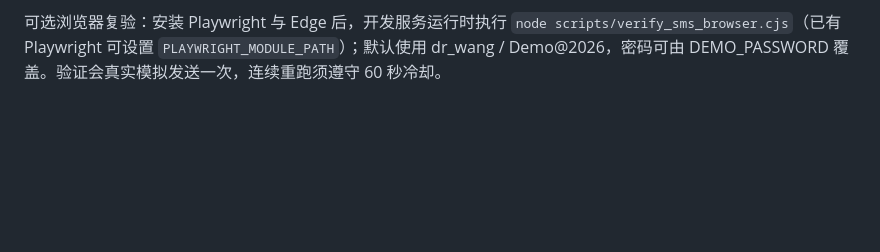
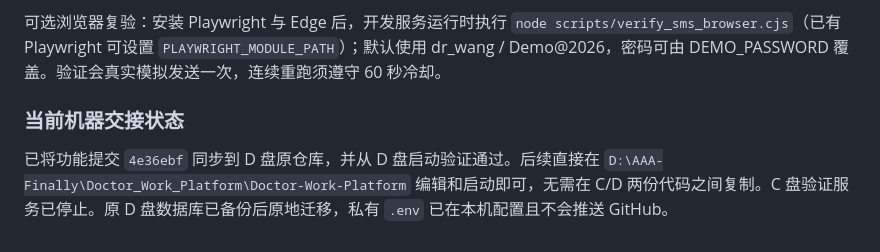
Before and after one commit to C202044zxy/Doctor-Work-Platform, a Markdown page: docs/开发模式启动与手测.md, the part around the change. GitHub-like rendering; blank space fills up the shorter version.

```diff
--- a/docs/开发模式启动与手测.md
+++ b/docs/开发模式启动与手测.md
@@ -220,3 +220,8 @@ S1 当前只交付短信登录、受限查看和管理员记录查询；微信
 
 
 可选浏览器复验：安装 Playwright 与 Edge 后，开发服务运行时执行 `node scripts/verify_sms_browser.cjs`（已有 Playwright 可设置 `PLAYWRIGHT_MODULE_PATH`）；默认使用 dr_wang / Demo@2026，密码可由 DEMO_PASSWORD 覆盖。验证会真实模拟发送一次，连续重跑须遵守 60 秒冷却。
+
+
+### 当前机器交接状态
+
+已将功能提交 `4e36ebf` 同步到 D 盘原仓库，并从 D 盘启动验证通过。后续直接在 `D:\AAA-Finally\Doctor_Work_Platform\Doctor-Work-Platform` 编辑和启动即可，无需在 C/D 两份代码之间复制。C 盘验证服务已停止。原 D 盘数据库已备份后原地迁移，私有 `.env` 已在本机配置且不会推送 GitHub。
```
Also changed, not shown: docs/M3-架构与工作记录.md (+10 -1 lines).
